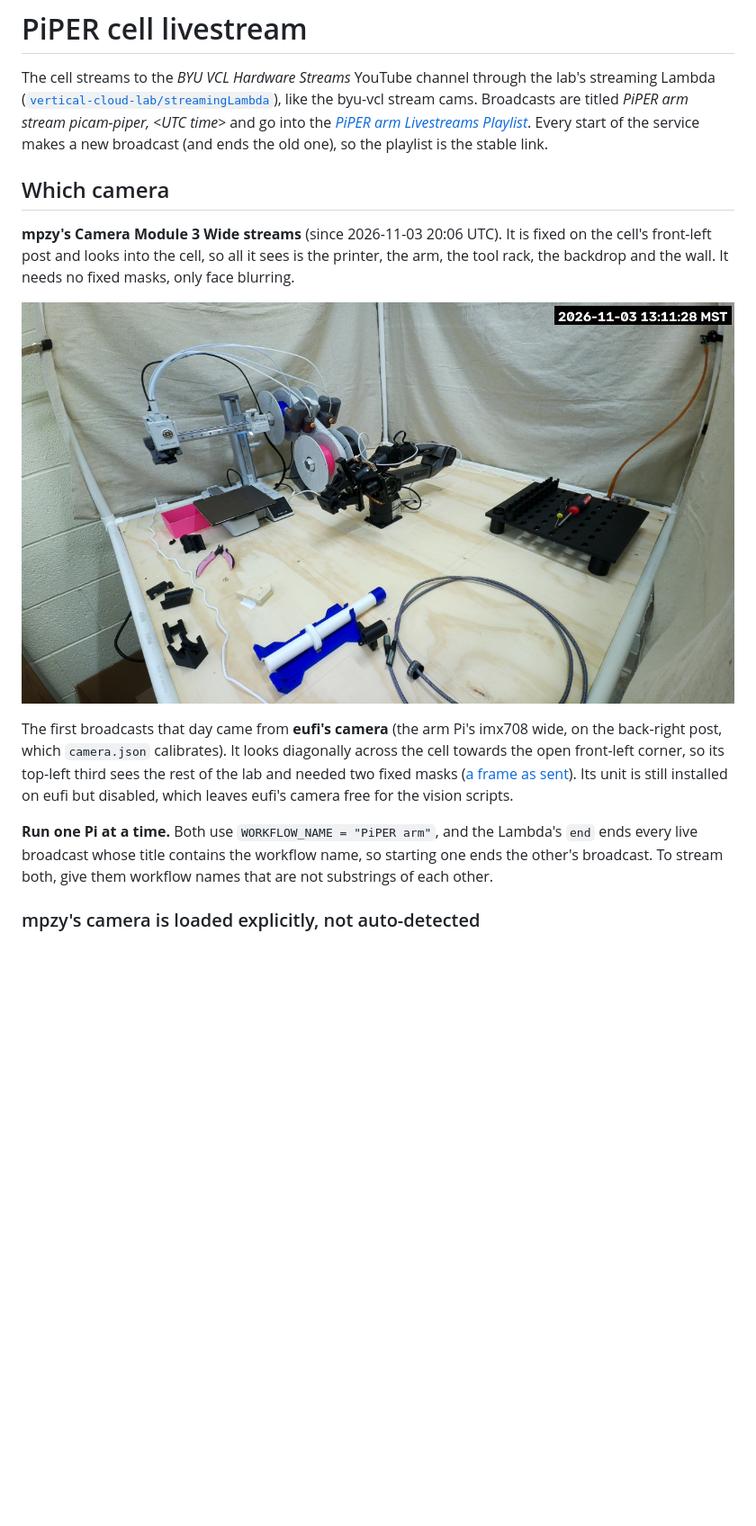
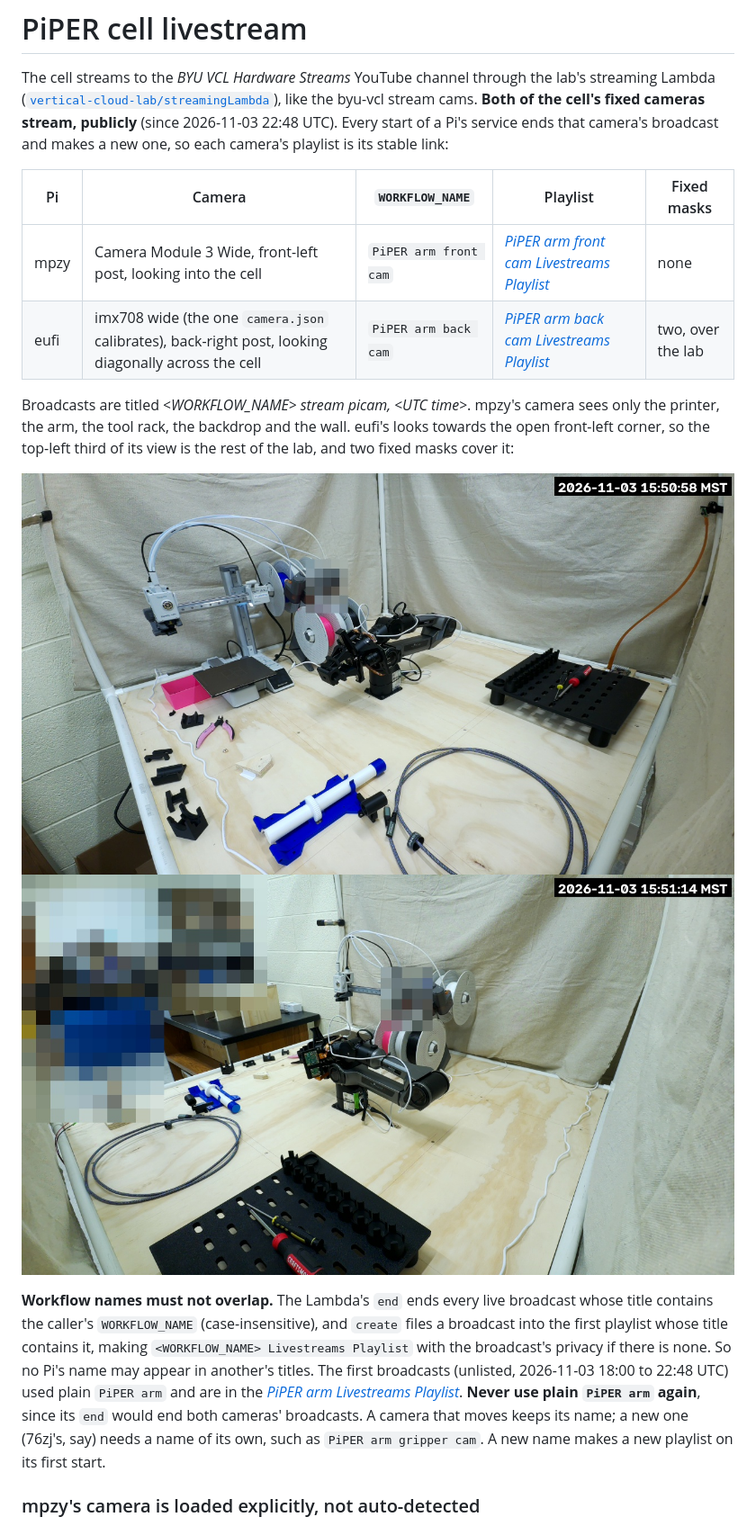
Before and after one commit to vertical-cloud-lab/robot-arms, a Markdown page: livestream/README.md, the part around one of its changes. Shown at 90% size. Rendered like a GitHub page; pictures changed too: docs/images/picam-piper-stream-eufi-public-2026-11-03.jpg (added), docs/images/picam-piper-stream-mpzy-public-2026-11-03.jpg (added); blank space fills up the shorter version.

```diff
--- a/livestream/README.md
+++ b/livestream/README.md
@@ -2,29 +2,32 @@
 
 The cell streams to the *BYU VCL Hardware Streams* YouTube channel through the lab's streaming
 Lambda ([`vertical-cloud-lab/streamingLambda`](https://github.com/vertical-cloud-lab/streamingLambda)),
-like the byu-vcl stream cams. Broadcasts are titled *PiPER arm stream picam-piper, &lt;UTC time&gt;*
-and go into the
-[*PiPER arm Livestreams Playlist*](https://www.youtube.com/playlist?list=PLAoVUnZkte3E). Every
-start of the service makes a new broadcast (and ends the old one), so the playlist is the
-stable link.
+like the byu-vcl stream cams. **Both of the cell's fixed cameras stream, publicly** (since
+2026-11-03 22:48 UTC). Every start of a Pi's service ends that camera's broadcast and makes a new
+one, so each camera's playlist is its stable link:
 
-## Which camera
+| Pi | Camera | `WORKFLOW_NAME` | Playlist | Fixed masks |
+| --- | --- | --- | --- | --- |
+| mpzy | Camera Module 3 Wide, front-left post, looking into the cell | `PiPER arm front cam` | [*PiPER arm front cam Livestreams Playlist*](https://www.youtube.com/playlist?list=PLEplFHLNPMWo) | none |
+| eufi | imx708 wide (the one `camera.json` calibrates), back-right post, looking diagonally across the cell | `PiPER arm back cam` | [*PiPER arm back cam Livestreams Playlist*](https://www.youtube.com/playlist?list=PLf8bu3tmddbw) | two, over the lab |
 
-**mpzy's Camera Module 3 Wide streams** (since 2026-11-03 20:06 UTC). It is fixed on the cell's
-front-left post and looks into the cell, so all it sees is the printer, the arm, the tool rack,
-the backdrop and the wall. It needs no fixed masks, only face blurring.
+Broadcasts are titled *&lt;WORKFLOW_NAME&gt; stream picam, &lt;UTC time&gt;*. mpzy's camera sees
+only the printer, the arm, the tool rack, the backdrop and the wall. eufi's looks towards the open
+front-left corner, so the top-left third of its view is the rest of the lab, and two fixed masks
+cover it:
 
-![A frame as sent from mpzy's camera](../docs/images/picam-piper-stream-mpzy-2026-11-03.jpg)
+![A frame as sent from mpzy's camera](../docs/images/picam-piper-stream-mpzy-public-2026-11-03.jpg)
+![A frame as sent from eufi's camera](../docs/images/picam-piper-stream-eufi-public-2026-11-03.jpg)
 
-The first broadcasts that day came from **eufi's camera** (the arm Pi's imx708 wide, on the
-back-right post, which `camera.json` calibrates). It looks diagonally across the cell towards the
-open front-left corner, so its top-left third sees the rest of the lab and needed two fixed masks
-([a frame as sent](../docs/images/picam-piper-stream-masked-2026-11-03.jpg)). Its unit is still
-installed on eufi but disabled, which leaves eufi's camera free for the vision scripts.
-
-**Run one Pi at a time.** Both use `WORKFLOW_NAME = "PiPER arm"`, and the Lambda's `end` ends
-every live broadcast whose title contains the workflow name, so starting one ends the other's
-broadcast. To stream both, give them workflow names that are not substrings of each other.
+**Workflow names must not overlap.** The Lambda's `end` ends every live broadcast whose title
+contains the caller's `WORKFLOW_NAME` (case-insensitive), and `create` files a broadcast into
+the first playlist whose title contains it, making `<WORKFLOW_NAME> Livestreams Playlist` with
+the broadcast's privacy if there is none. So no Pi's name may appear in another's titles. The
+first broadcasts (unlisted, 2026-11-03 18:00 to 22:48 UTC) used plain `PiPER arm` and are in the
+[*PiPER arm Livestreams Playlist*](https://www.youtube.com/playlist?list=PLAoVUnZkte3E). **Never
+use plain `PiPER arm` again**, since its `end` would end both cameras' broadcasts. A camera that
+moves keeps its name; a new one (76zj's, say) needs a name of its own, such as `PiPER arm gripper
+cam`. A new name makes a new playlist on its first start.
 
 ### mpzy's camera is loaded explicitly, not auto-detected
 
```
Also changed, not shown: other parts of livestream/README.md (+46 -25 lines), CLAUDE.md (+24 -7 lines), docs/images/face-blur-test-solvay-1927.jpg (added).
